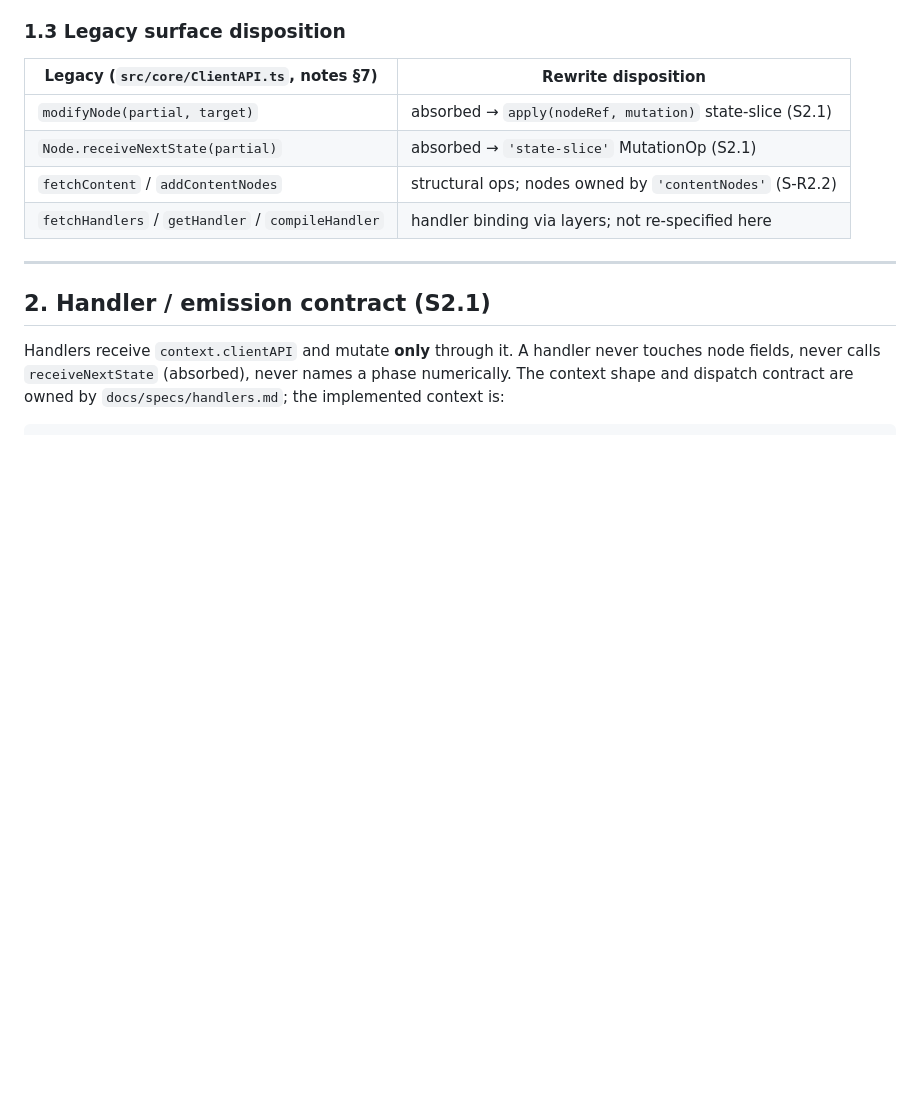
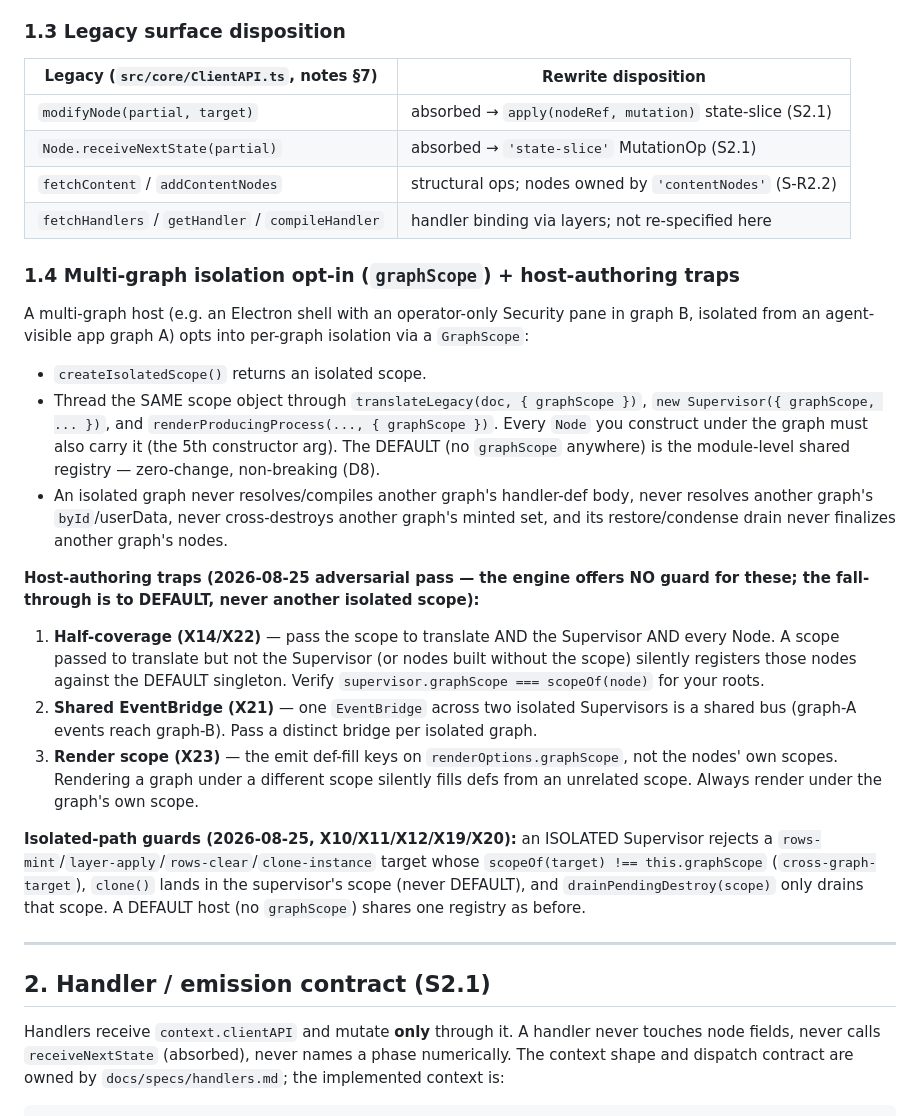
Before and after one commit to LittleKingsguard/Preempt-Providence, a Markdown page: docs/specs/api.md, the part around one of its changes. Rendered like a GitHub page; blank space fills up the shorter version.

```diff
--- a/docs/specs/api.md
+++ b/docs/specs/api.md
@@ -155,6 +156,44 @@ translate (P3 §10.ad F-13 contentNodes-ownership minting).
 | `Node.receiveNextState(partial)` | absorbed → `'state-slice'` MutationOp (S2.1) |
 | `fetchContent` / `addContentNodes` | structural ops; nodes owned by `'contentNodes'` (S-R2.2) |
 | `fetchHandlers` / `getHandler` / `compileHandler` | handler binding via layers; not re-specified here |
+
+### 1.4 Multi-graph isolation opt-in (`graphScope`) + host-authoring traps
+
+A multi-graph host (e.g. an Electron shell with an operator-only Security pane
+in graph B, isolated from an agent-visible app graph A) opts into per-graph
+isolation via a `GraphScope`:
+
+- `createIsolatedScope()` returns an isolated scope.
+- Thread the SAME scope object through `translateLegacy(doc, { graphScope })`,
+  `new Supervisor({ graphScope, ... })`, and `renderProducingProcess(..., {
+  graphScope })`. Every `Node` you construct under the graph must also carry it
+  (the 5th constructor arg). The DEFAULT (no `graphScope` anywhere) is the
+  module-level shared registry — zero-change, non-breaking (D8).
+- An isolated graph never resolves/compiles another graph's handler-def body,
+  never resolves another graph's `byId`/userData, never cross-destroys another
+  graph's minted set, and its restore/condense drain never finalizes another
+  graph's nodes.
+
+**Host-authoring traps (2026-08-25 adversarial pass — the engine offers NO
+guard for these; the fall-through is to DEFAULT, never another isolated scope):**
+
+1. **Half-coverage (X14/X22)** — pass the scope to translate AND the Supervisor
+   AND every Node. A scope passed to translate but not the Supervisor (or nodes
+   built without the scope) silently registers those nodes against the DEFAULT
+   singleton. Verify `supervisor.graphScope === scopeOf(node)` for your roots.
+2. **Shared EventBridge (X21)** — one `EventBridge` across two isolated
+   Supervisors is a shared bus (graph-A events reach graph-B). Pass a distinct
+   bridge per isolated graph.
+3. **Render scope (X23)** — the emit def-fill keys on `renderOptions.graphScope`,
+   not the nodes' own scopes. Rendering a graph under a different scope silently
+   fills defs from an unrelated scope. Always render under the graph's own scope.
+
+**Isolated-path guards (2026-08-25, X10/X11/X12/X19/X20):** an ISOLATED
+Supervisor rejects a `rows-mint`/`layer-apply`/`rows-clear`/`clone-instance`
+target whose `scopeOf(target) !== this.graphScope` (`cross-graph-target`),
+`clone()` lands in the supervisor's scope (never DEFAULT), and
+`drainPendingDestroy(scope)` only drains that scope. A DEFAULT host (no
+`graphScope`) shares one registry as before.
 
 ---
 
```
Also changed, not shown: other parts of docs/specs/api.md (+1 -0 lines), docs/skills/designing-pages.md (+26 -0 lines), docs/specs/multi-graph-isolation-spec.md (+30 -15 lines).
